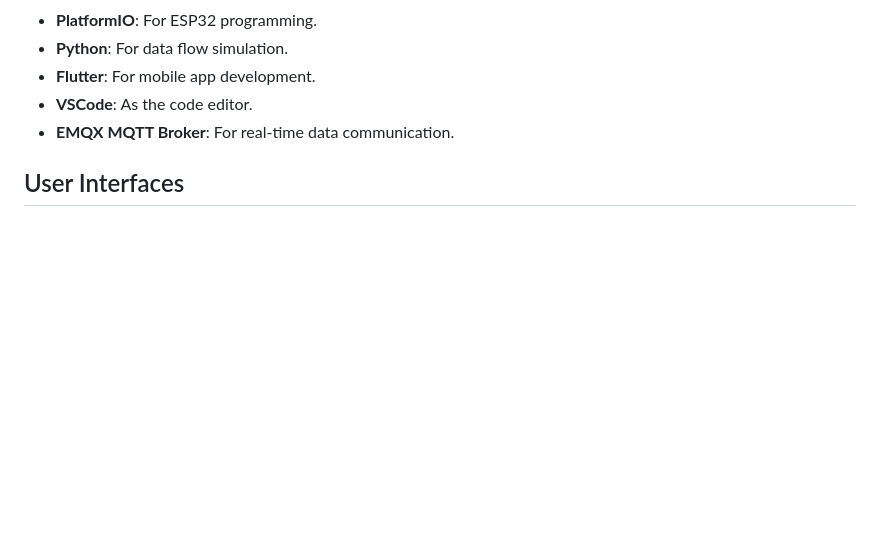
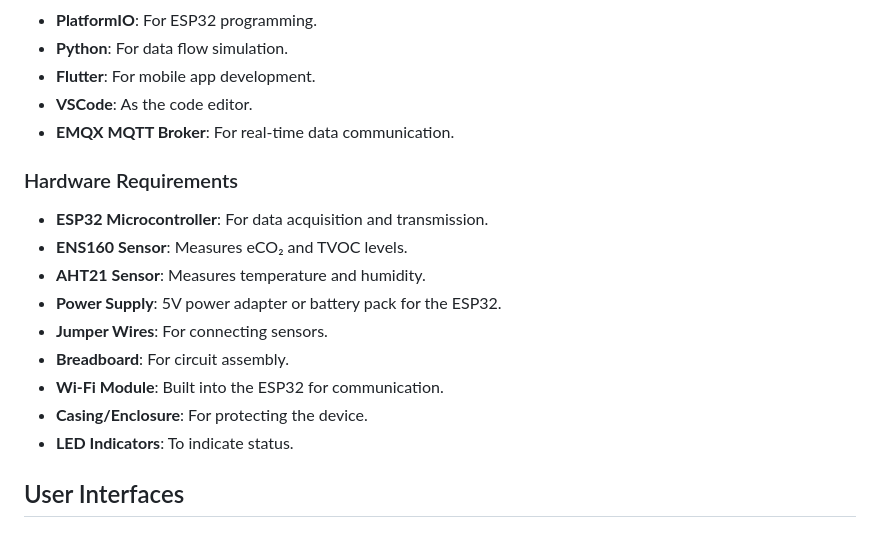
Before and after one commit to IN4300-Embedded-Systems-Project/B2-_Group04, a Markdown page: Mobile_App/README.md, the part around the change. Drawn GitHub-style; blank space fills up the shorter version.

Commit message:
adding the Hardware Requirements

```diff
--- a/Mobile_App/README.md
+++ b/Mobile_App/README.md
@@ -17,6 +17,17 @@ This Flutter-based mobile application provides an interactive user interface for
 - **VSCode**: As the code editor.
 - **EMQX MQTT Broker**: For real-time data communication.
 
+### Hardware Requirements
+- **ESP32 Microcontroller**: For data acquisition and transmission.
+- **ENS160 Sensor**: Measures eCO₂ and TVOC levels.
+- **AHT21 Sensor**: Measures temperature and humidity.
+- **Power Supply**: 5V power adapter or battery pack for the ESP32.
+- **Jumper Wires**: For connecting sensors.
+- **Breadboard**: For circuit assembly.
+- **Wi-Fi Module**: Built into the ESP32 for communication.
+- **Casing/Enclosure**: For protecting the device.
+- **LED Indicators**: To indicate status.
+
 ## User Interfaces
 
 ### 1. Dashboard
```
